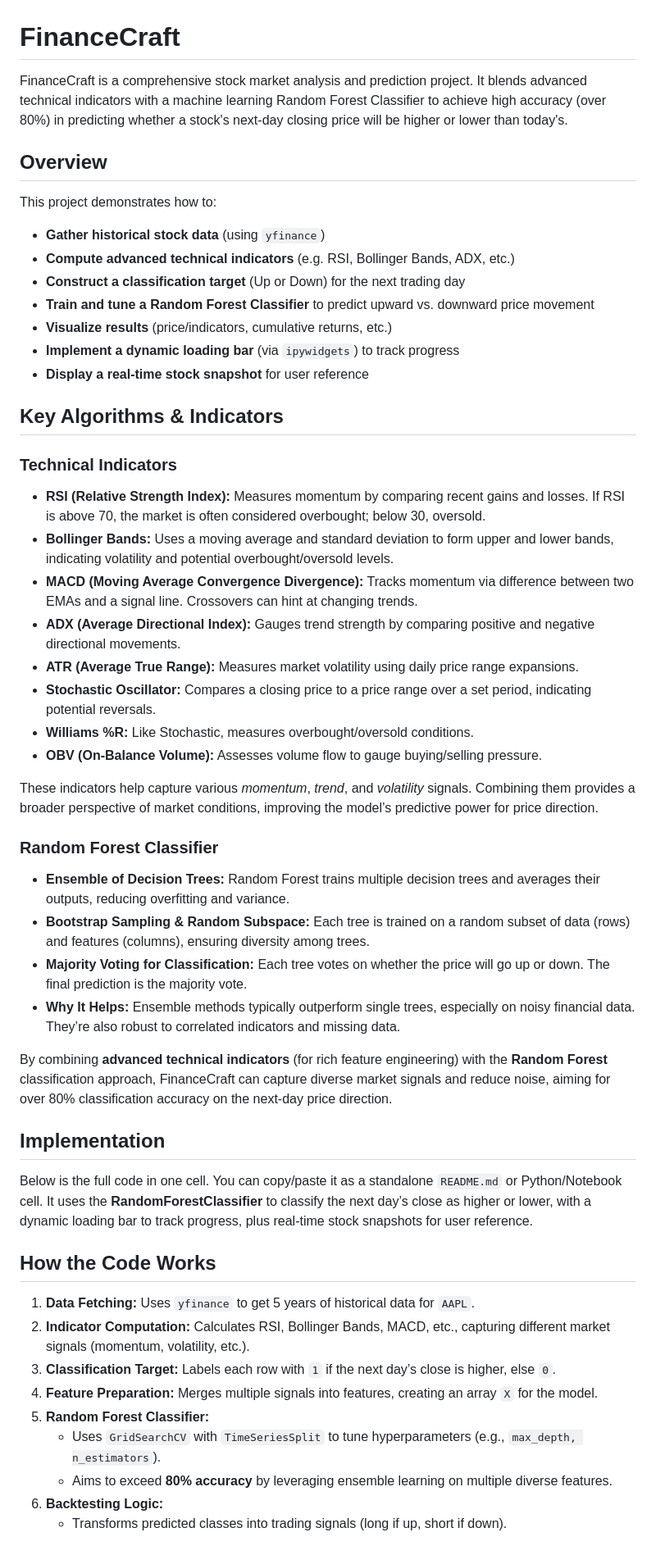
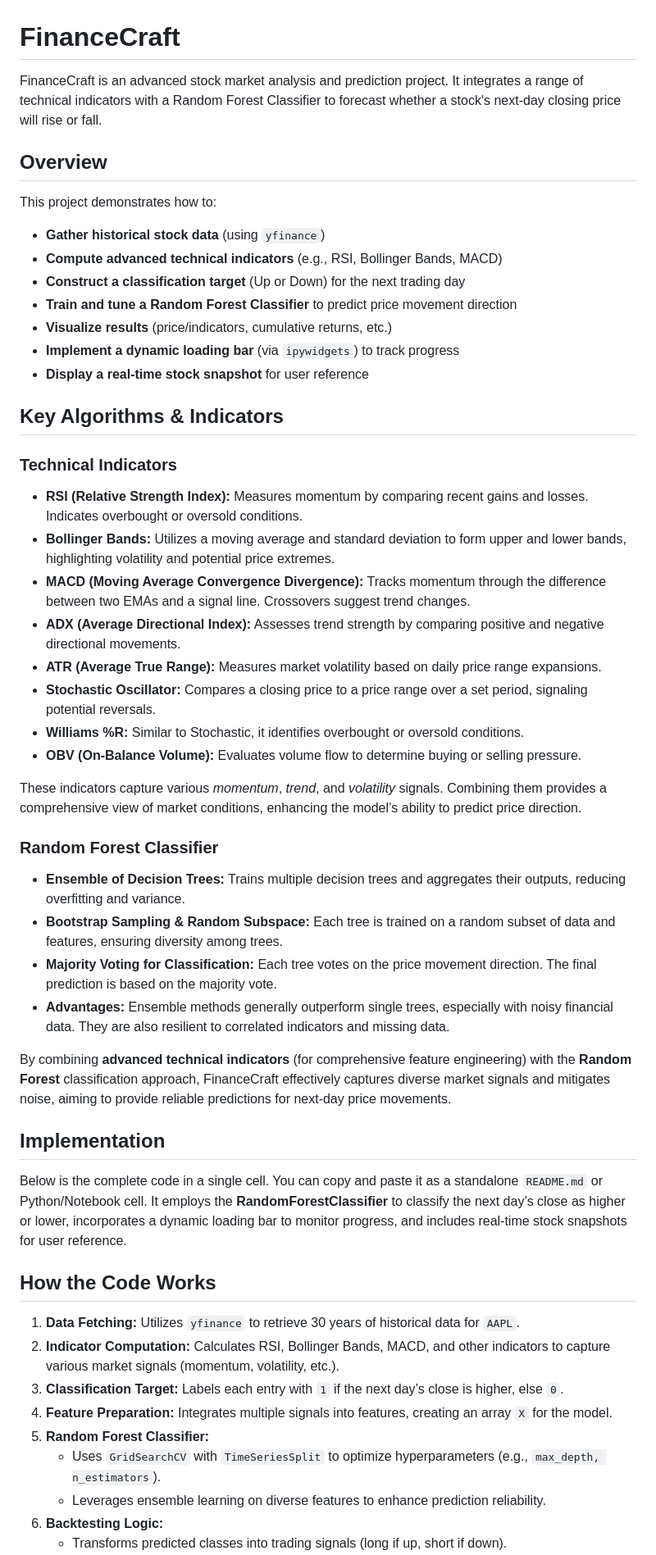
Before and after one commit to ATOMworkplace/FinanceCraft, a Markdown page: README.md, the part around one of its changes. Shown at 82% size. GitHub-like rendering.

```diff
--- a/README.md
+++ b/README.md
@@ -1,7 +1,7 @@
 <h1>FinanceCraft</h1>
 
 <p>
-FinanceCraft is a comprehensive stock market analysis and prediction project. It blends advanced technical indicators with a machine learning Random Forest Classifier to achieve high accuracy (over 80%) in predicting whether a stock's next-day closing price will be higher or lower than today's.
+FinanceCraft is an advanced stock market analysis and prediction project. It integrates a range of technical indicators with a Random Forest Classifier to forecast whether a stock's next-day closing price will rise or fall.
 </p>
 
 <h2>Overview</h2>
@@ -10,9 +10,9 @@ This project demonstrates how to:
 </p>
 <ul>
   <li><strong>Gather historical stock data</strong> (using <code>yfinance</code>)</li>
-  <li><strong>Compute advanced technical indicators</strong> (e.g. RSI, Bollinger Bands, ADX, etc.)</li>
+  <li><strong>Compute advanced technical indicators</strong> (e.g., RSI, Bollinger Bands, MACD)</li>
   <li><strong>Construct a classification target</strong> (Up or Down) for the next trading day</li>
-  <li><strong>Train and tune a Random Forest Classifier</strong> to predict upward vs. downward price movement</li>
+  <li><strong>Train and tune a Random Forest Classifier</strong> to predict price movement direction</li>
   <li><strong>Visualize results</strong> (price/indicators, cumulative returns, etc.)</li>
   <li><strong>Implement a dynamic loading bar</strong> (via <code>ipywidgets</code>) to track progress</li>
   <li><strong>Display a real-time stock snapshot</strong> for user reference</li>
@@ -22,46 +22,46 @@ This project demonstrates how to:
 
 <h3>Technical Indicators</h3>
 <ul>
-  <li><strong>RSI (Relative Strength Index):</strong> Measures momentum by comparing recent gains and losses. If RSI is above 70, the market is often considered overbought; below 30, oversold.</li>
-  <li><strong>Bollinger Bands:</strong> Uses a moving average and standard deviation to form upper and lower bands, indicating volatility and potential overbought/oversold levels.</li>
-  <li><strong>MACD (Moving Average Convergence Divergence):</strong> Tracks momentum via difference between two EMAs and a signal line. Crossovers can hint at changing trends.</li>
-  <li><strong>ADX (Average Directional Index):</strong> Gauges trend strength by comparing positive and negative directional movements.</li>
-  <li><strong>ATR (Average True Range):</strong> Measures market volatility using daily price range expansions.</li>
-  <li><strong>Stochastic Oscillator:</strong> Compares a closing price to a price range over a set period, indicating potential reversals.</li>
-  <li><strong>Williams %R:</strong> Like Stochastic, measures overbought/oversold conditions.</li>
-  <li><strong>OBV (On-Balance Volume):</strong> Assesses volume flow to gauge buying/selling pressure.</li>
+  <li><strong>RSI (Relative Strength Index):</strong> Measures momentum by comparing recent gains and losses. Indicates overbought or oversold conditions.</li>
+  <li><strong>Bollinger Bands:</strong> Utilizes a moving average and standard deviation to form upper and lower bands, highlighting volatility and potential price extremes.</li>
+  <li><strong>MACD (Moving Average Convergence Divergence):</strong> Tracks momentum through the difference between two EMAs and a signal line. Crossovers suggest trend changes.</li>
+  <li><strong>ADX (Average Directional Index):</strong> Assesses trend strength by comparing positive and negative directional movements.</li>
+  <li><strong>ATR (Average True Range):</strong> Measures market volatility based on daily price range expansions.</li>
+  <li><strong>Stochastic Oscillator:</strong> Compares a closing price to a price range over a set period, signaling potential reversals.</li>
+  <li><strong>Williams %R:</strong> Similar to Stochastic, it identifies overbought or oversold conditions.</li>
+  <li><strong>OBV (On-Balance Volume):</strong> Evaluates volume flow to determine buying or selling pressure.</li>
 </ul>
 
 <p>
-These indicators help capture various <em>momentum</em>, <em>trend</em>, and <em>volatility</em> signals. Combining them provides a broader perspective of market conditions, improving the model’s predictive power for price direction.
+These indicators capture various <em>momentum</em>, <em>trend</em>, and <em>volatility</em> signals. Combining them provides a comprehensive view of market conditions, enhancing the model’s ability to predict price direction.
 </p>
 
 <h3>Random Forest Classifier</h3>
 <ul>
-  <li><strong>Ensemble of Decision Trees:</strong> Random Forest trains multiple decision trees and averages their outputs, reducing overfitting and variance.</li>
-  <li><strong>Bootstrap Sampling & Random Subspace:</strong> Each tree is trained on a random subset of data (rows) and features (columns), ensuring diversity among trees.</li>
-  <li><strong>Majority Voting for Classification:</strong> Each tree votes on whether the price will go up or down. The final prediction is the majority vote.</li>
-  <li><strong>Why It Helps:</strong> Ensemble methods typically outperform single trees, especially on noisy financial data. They’re also robust to correlated indicators and missing data.</li>
+  <li><strong>Ensemble of Decision Trees:</strong> Trains multiple decision trees and aggregates their outputs, reducing overfitting and variance.</li>
+  <li><strong>Bootstrap Sampling & Random Subspace:</strong> Each tree is trained on a random subset of data and features, ensuring diversity among trees.</li>
+  <li><strong>Majority Voting for Classification:</strong> Each tree votes on the price movement direction. The final prediction is based on the majority vote.</li>
+  <li><strong>Advantages:</strong> Ensemble methods generally outperform single trees, especially with noisy financial data. They are also resilient to correlated indicators and missing data.</li>
 </ul>
 
 <p>
-By combining <strong>advanced technical indicators</strong> (for rich feature engineering) with the <strong>Random Forest</strong> classification approach, FinanceCraft can capture diverse market signals and reduce noise, aiming for over 80% classification accuracy on the next-day price direction.
+By combining <strong>advanced technical indicators</strong> (for comprehensive feature engineering) with the <strong>Random Forest</strong> classification approach, FinanceCraft effectively captures diverse market signals and mitigates noise, aiming to provide reliable predictions for next-day price movements.
 </p>
 
 <h2>Implementation</h2>
 <p>
-Below is the full code in one cell. You can copy/paste it as a standalone <code>README.md</code> or Python/Notebook cell. It uses the <strong>RandomForestClassifier</strong> to classify the next day’s close as higher or lower, with a dynamic loading bar to track progress, plus real-time stock snapshots for user reference.
+Below is the complete code in a single cell. You can copy and paste it as a standalone <code>README.md</code> or Python/Notebook cell. It employs the <strong>RandomForestClassifier</strong> to classify the next day’s close as higher or lower, incorporates a dynamic loading bar to monitor progress, and includes real-time stock snapshots for user reference.
 </p>
 <h2>How the Code Works</h2>
 <ol>
-  <li><strong>Data Fetching:</strong> Uses <code>yfinance</code> to get 5 years of historical data for <code>AAPL</code>.</li>
-  <li><strong>Indicator Computation:</strong> Calculates RSI, Bollinger Bands, MACD, etc., capturing different market signals (momentum, volatility, etc.).</li>
-  <li><strong>Classification Target:</strong> Labels each row with <code>1</code> if the next day’s close is higher, else <code>0</code>.</li>
-  <li><strong>Feature Preparation:</strong> Merges multiple signals into features, creating an array <code>X</code> for the model.</li>
+  <li><strong>Data Fetching:</strong> Utilizes <code>yfinance</code> to retrieve 30 years of historical data for <code>AAPL</code>.</li>
+  <li><strong>Indicator Computation:</strong> Calculates RSI, Bollinger Bands, MACD, and other indicators to capture various market signals (momentum, volatility, etc.).</li>
+  <li><strong>Classification Target:</strong> Labels each entry with <code>1</code> if the next day’s close is higher, else <code>0</code>.</li>
+  <li><strong>Feature Preparation:</strong> Integrates multiple signals into features, creating an array <code>X</code> for the model.</li>
   <li><strong>Random Forest Classifier:</strong>
     <ul>
-      <li>Uses <code>GridSearchCV</code> with <code>TimeSeriesSplit</code> to tune hyperparameters (e.g., <code>max_depth, n_estimators</code>).</li>
-      <li>Aims to exceed <strong>80% accuracy</strong> by leveraging ensemble learning on multiple diverse features.</li>
+      <li>Uses <code>GridSearchCV</code> with <code>TimeSeriesSplit</code> to optimize hyperparameters (e.g., <code>max_depth, n_estimators</code>).</li>
+      <li>Leverages ensemble learning on diverse features to enhance prediction reliability.</li>
     </ul>
   </li>
   <li><strong>Backtesting Logic:</strong>
```
Also changed, not shown: other parts of README.md (+17 -6 lines).
